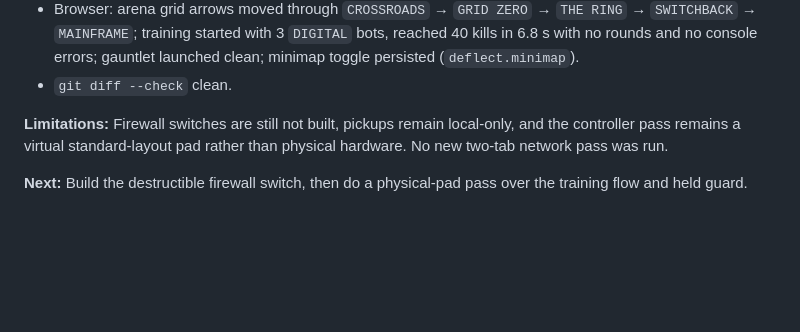
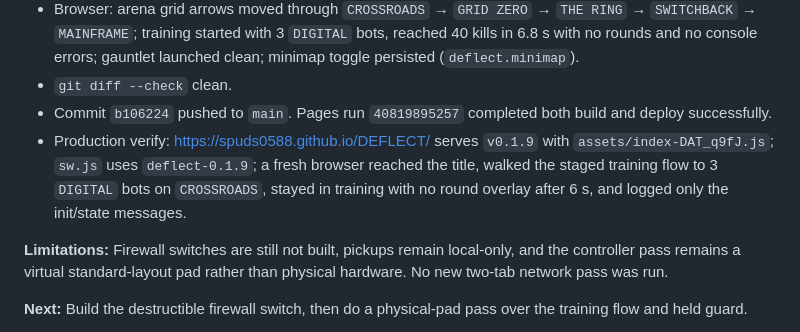
Before and after one commit to Spuds0588/DEFLECT, a Markdown page: HISTORY.md, the part around the change. Rendered like a GitHub page; blank space fills up the shorter version.

Commit message:
Record the v0.1.9 production deployment check.
Keep the deploy receipt and production smoke-test result with the session log so the next pass starts from the verified build.

🤖 Generated with Codebuff
Co-Authored-By: Codebuff <noreply@codebuff.com>

```diff
--- a/HISTORY.md
+++ b/HISTORY.md
@@ -606,6 +606,11 @@ from practice, keep a deflect tap distinct from a held guard, and record final v
   `MAINFRAME`; training started with 3 `DIGITAL` bots, reached 40 kills in 6.8 s with no rounds and no
   console errors; gauntlet launched clean; minimap toggle persisted (`deflect.minimap`).
 - `git diff --check` clean.
+- Commit `b106224` pushed to `main`. Pages run `40819895257` completed both build and deploy successfully.
+- Production verify: <https://spuds0588.github.io/DEFLECT/> serves `v0.1.9` with
+  `assets/index-DAT_q9fJ.js`; `sw.js` uses `deflect-0.1.9`; a fresh browser reached the title, walked the
+  staged training flow to 3 `DIGITAL` bots on `CROSSROADS`, stayed in training with no round overlay after
+  6 s, and logged only the init/state messages.
 
 **Limitations:** Firewall switches are still not built, pickups remain local-only, and the controller pass
 remains a virtual standard-layout pad rather than physical hardware. No new two-tab network pass was run.
```
Also changed, not shown: TODO.md (+2 -0 lines).
